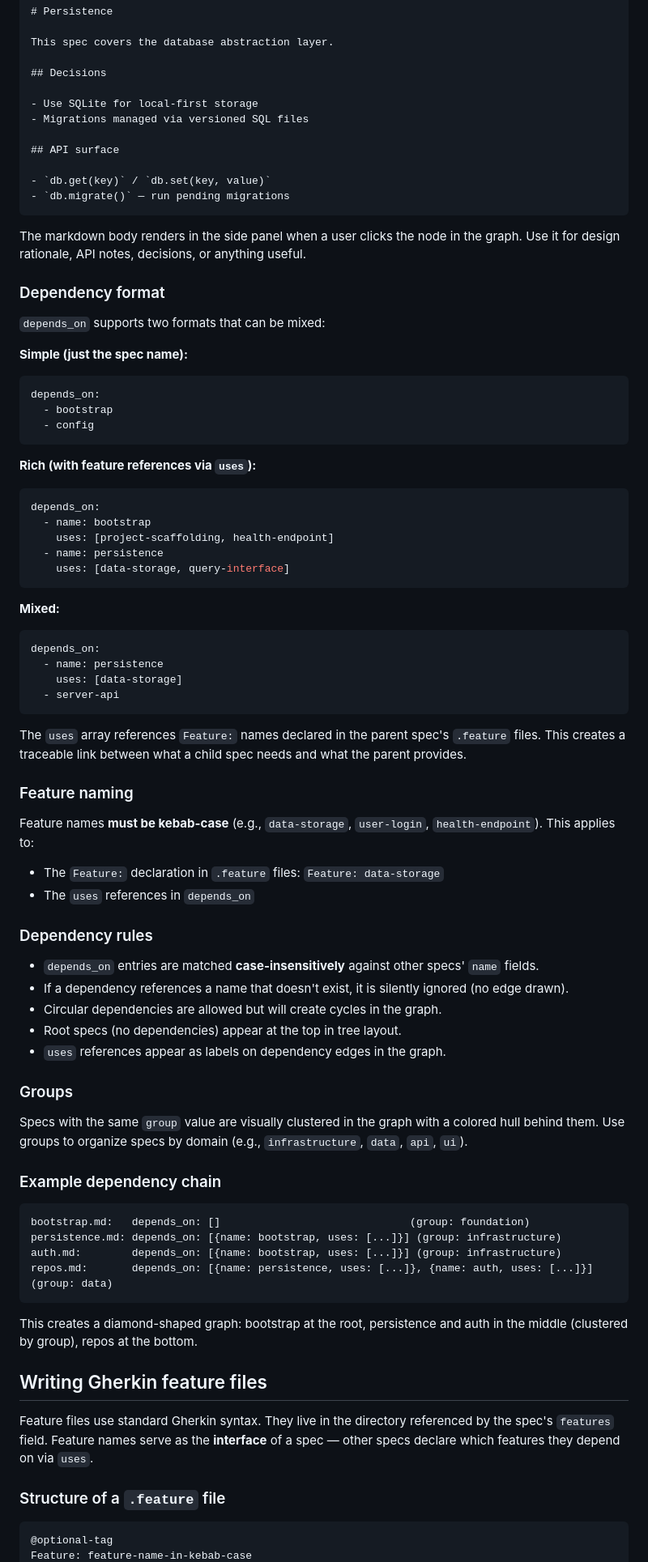
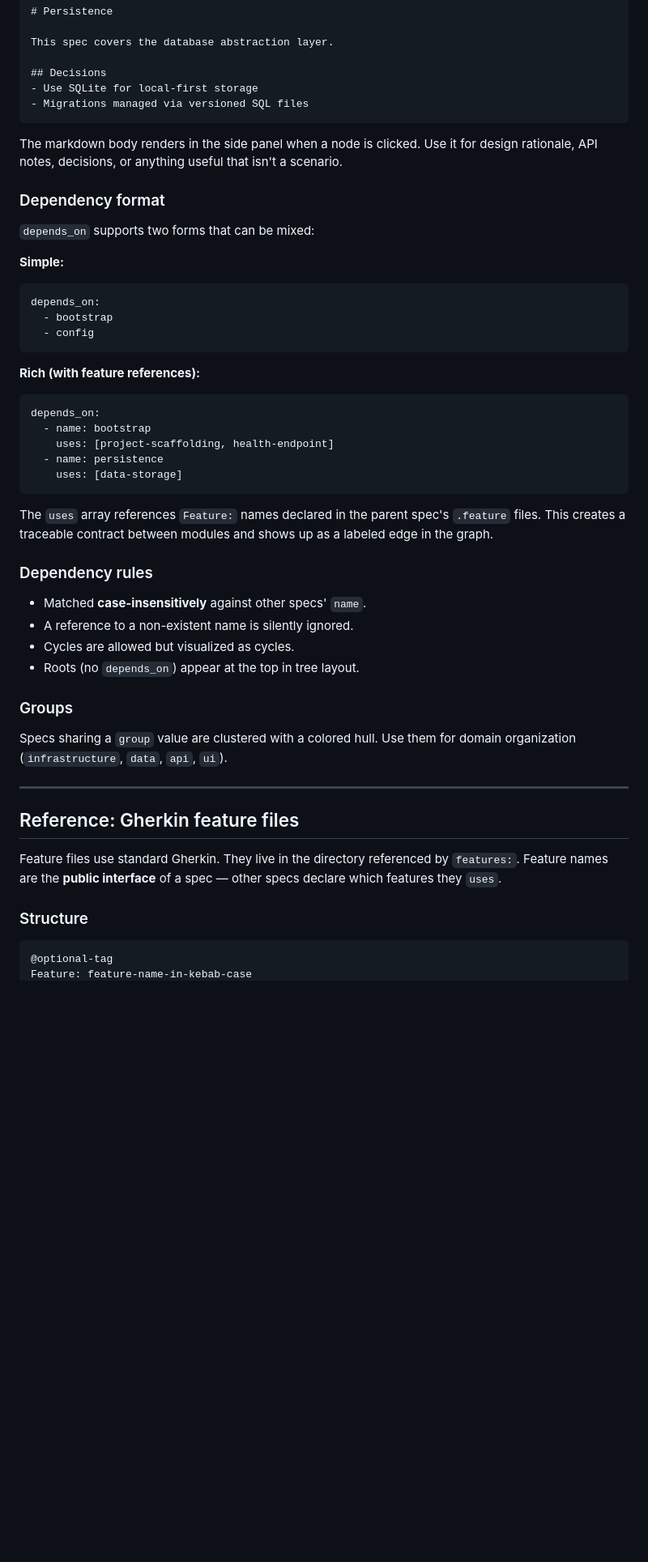
Before and after one commit to moejay/modspec, a Markdown page: skills/modspec/SKILL.md, the part around one of its changes. Shown at 81% size. Drawn GitHub-style; blank space fills up the shorter version.

````diff
--- a/skills/modspec/SKILL.md
+++ b/skills/modspec/SKILL.md
@@ -77,84 +168,50 @@ features: features/persistence/
 This spec covers the database abstraction layer.
 
 ## Decisions
-
 - Use SQLite for local-first storage
 - Migrations managed via versioned SQL files
-
-## API surface
-
-- `db.get(key)` / `db.set(key, value)`
-- `db.migrate()` — run pending migrations
 ```
 
-The markdown body renders in the side panel when a user clicks the node in the graph. Use it for design rationale, API notes, decisions, or anything useful.
+The markdown body renders in the side panel when a node is clicked. Use it for design rationale, API notes, decisions, or anything useful that isn't a scenario.
 
 ### Dependency format
 
-`depends_on` supports two formats that can be mixed:
+`depends_on` supports two forms that can be mixed:
 
-**Simple (just the spec name):**
+**Simple:**
 ```yaml
 depends_on:
   - bootstrap
   - config
 ```
 
-**Rich (with feature references via `uses`):**
+**Rich (with feature references):**
 ```yaml
 depends_on:
   - name: bootstrap
     uses: [project-scaffolding, health-endpoint]
   - name: persistence
-    uses: [data-storage, query-interface]
+    uses: [data-storage]
 ```
 
-**Mixed:**
-```yaml
-depends_on:
-  - name: persistence
-    uses: [data-storage]
-  - server-api
-```
-
-The `uses` array references `Feature:` names declared in the parent spec's `.feature` files. This creates a traceable link between what a child spec needs and what the parent provides.
-
-### Feature naming
-
-Feature names **must be kebab-case** (e.g., `data-storage`, `user-login`, `health-endpoint`). This applies to:
-
-- The `Feature:` declaration in `.feature` files: `Feature: data-storage`
-- The `uses` references in `depends_on`
+The `uses` array references `Feature:` names declared in the parent spec's `.feature` files. This creates a traceable contract between modules and shows up as a labeled edge in the graph.
 
 ### Dependency rules
-
-- `depends_on` entries are matched **case-insensitively** against other specs' `name` fields.
-- If a dependency references a name that doesn't exist, it is silently ignored (no edge drawn).
-- Circular dependencies are allowed but will create cycles in the graph.
-- Root specs (no dependencies) appear at the top in tree layout.
-- `uses` references appear as labels on dependency edges in the graph.
+- Matched **case-insensitively** against other specs' `name`.
+- A reference to a non-existent name is silently ignored.
+- Cycles are allowed but visualized as cycles.
+- Roots (no `depends_on`) appear at the top in tree layout.
 
 ### Groups
+Specs sharing a `group` value are clustered with a colored hull. Use them for domain organization (`infrastructure`, `data`, `api`, `ui`).
 
-Specs with the same `group` value are visually clustered in the graph with a colored hull behind them. Use groups to organize specs by domain (e.g., `infrastructure`, `data`, `api`, `ui`).
+---
 
-### Example dependency chain
+## Reference: Gherkin feature files
 
-```
-bootstrap.md:   depends_on: []                              (group: foundation)
-persistence.md: depends_on: [{name: bootstrap, uses: [...]}] (group: infrastructure)
-auth.md:        depends_on: [{name: bootstrap, uses: [...]}] (group: infrastructure)
-repos.md:       depends_on: [{name: persistence, uses: [...]}, {name: auth, uses: [...]}] (group: data)
-```
+Feature files use standard Gherkin. They live in the directory referenced by `features:`. Feature names are the **public interface** of a spec — other specs declare which features they `uses`.
 
-This creates a diamond-shaped graph: bootstrap at the root, persistence and auth in the middle (clustered by group), repos at the bottom.
-
-## Writing Gherkin feature files
-
-Feature files use standard Gherkin syntax. They live in the directory referenced by the spec's `features` field. Feature names serve as the **interface** of a spec — other specs declare which features they depend on via `uses`.
-
-### Structure of a `.feature` file
-
+### Structure
 ```gherkin
 @optional-tag
 Feature: feature-name-in-kebab-case
````
Also changed, not shown: other parts of skills/modspec/SKILL.md (+137 -113 lines), skills/modspec-fix/SKILL.md (deleted, +0 -60 lines), skills/modspec-implement/SKILL.md (deleted, +0 -120 lines).
